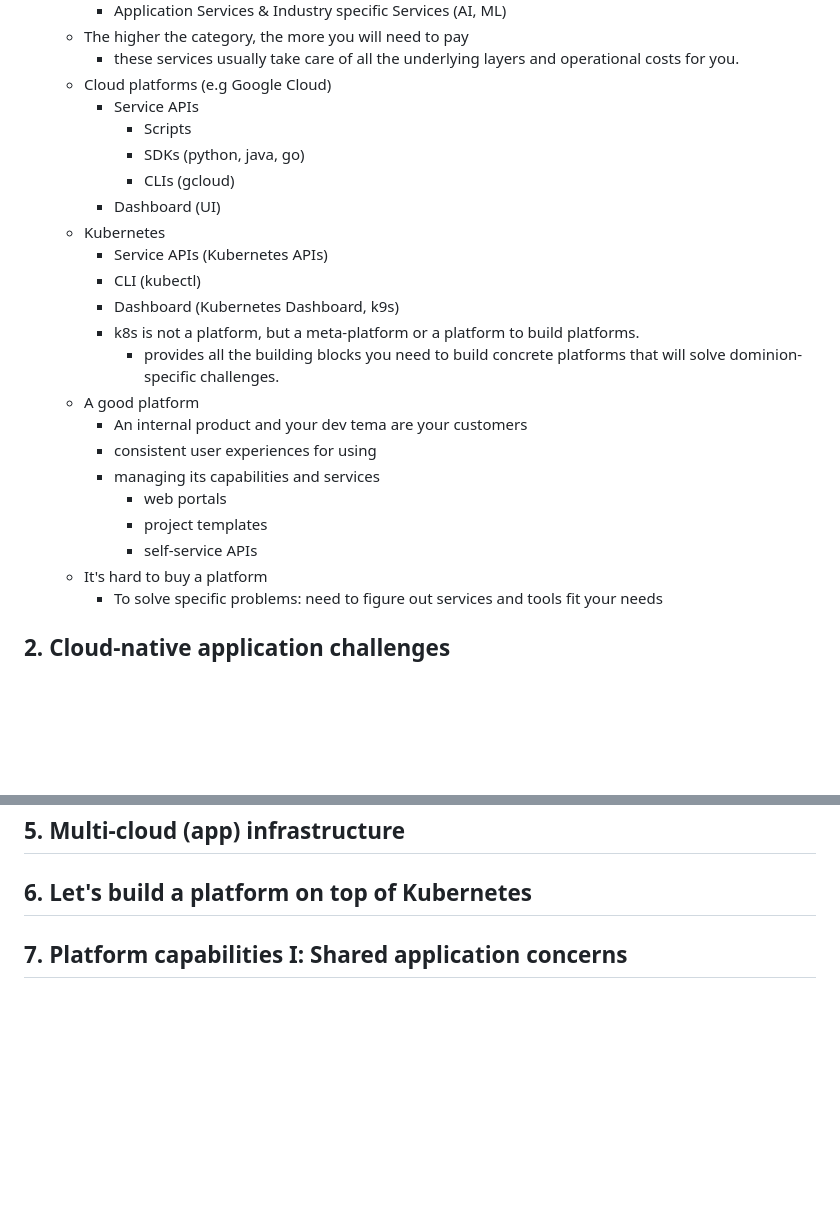
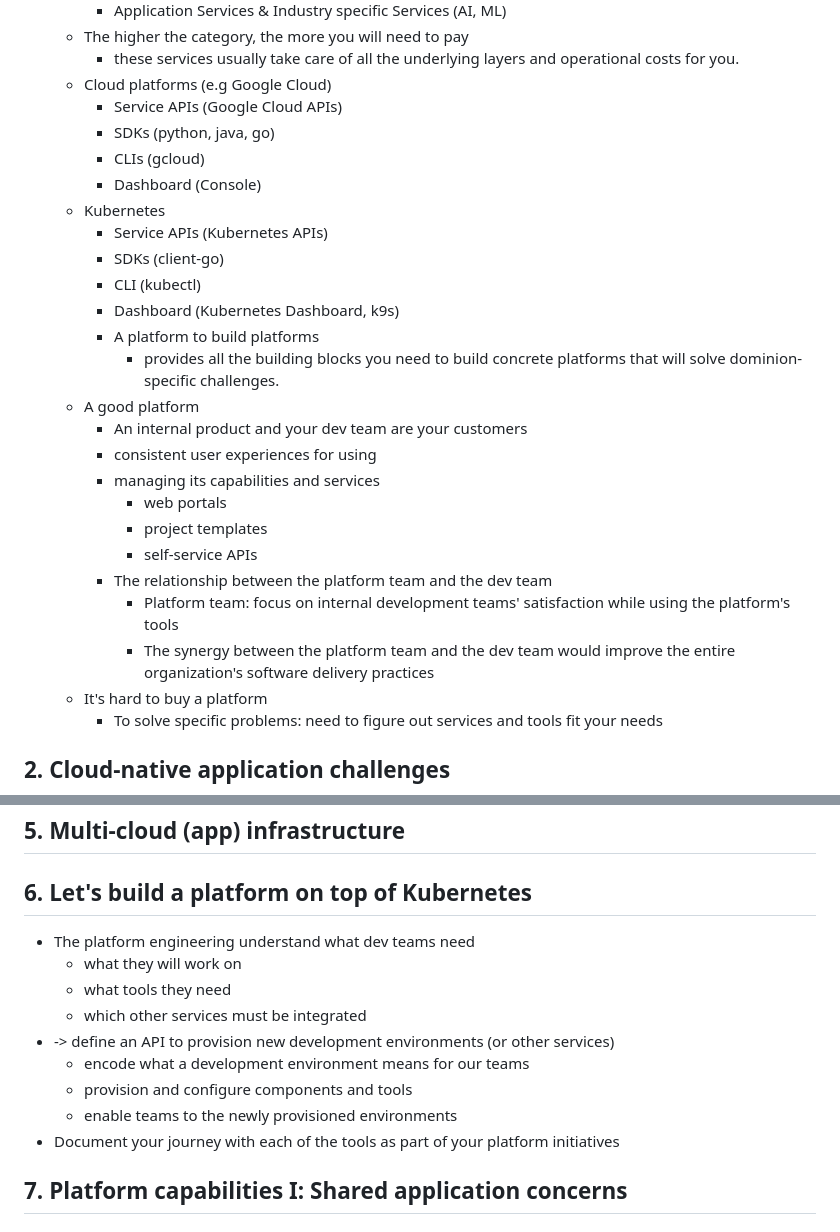
Before and after one commit to aibazhang/aibazhang.github.io, a Markdown page: md/tech/platform_engineering_on_kubernetes.md, 2 parts joined by grey strips. Rendered like a GitHub page; blank space fills up the shorter version.

```diff
--- a/md/tech/platform_engineering_on_kubernetes.md
+++ b/md/tech/platform_engineering_on_kubernetes.md
@@ -18,24 +18,27 @@
   - The higher the category, the more you will need to pay
     - these services usually take care of all the underlying layers and operational costs for you.
   - Cloud platforms (e.g Google Cloud)
-    - Service APIs
-      - Scripts
-      - SDKs (python, java, go)
-      - CLIs (gcloud)
-    - Dashboard (UI)
+    - Service APIs (Google Cloud APIs)
+    - SDKs (python, java, go)
+    - CLIs (gcloud)
+    - Dashboard (Console)
   - Kubernetes
     - Service APIs (Kubernetes APIs)
+    - SDKs (client-go)
     - CLI (kubectl)
     - Dashboard (Kubernetes Dashboard, k9s)
-    - k8s is not a platform, but a meta-platform or a platform to build platforms.
+    - A platform to build platforms
       - provides all the building blocks you need to build concrete platforms that will solve dominion-specific challenges.
   - A good platform
-    - An internal product and your dev tema are your customers
+    - An internal product and your dev team are your customers
     - consistent user experiences for using
     - managing its capabilities and services
       - web portals
       - project templates
       - self-service APIs
+    - The relationship between the platform team and the dev team
+      - Platform team: focus on internal development teams' satisfaction while using the platform's tools
+      - The synergy between the platform team and the dev team would improve the entire organization's software delivery practices
   - It's hard to buy a platform
     - To solve specific problems: need to figure out services and tools fit your needs
 
@@ -69,6 +72,16 @@
 
 ## 6. Let's build a platform on top of Kubernetes
 
+- The platform engineering understand what dev teams need
+  - what they will work on
+  - what tools they need
+  - which other services must be integrated
+- -> define an API to provision new development environments (or other services)
+  - encode what a development environment means for our teams
+  - provision and configure components and tools
+  - enable teams to the newly provisioned environments
+- Document your journey with each of the tools as part of your platform initiatives
+
 ## 7. Platform capabilities I: Shared application concerns
 
 ## 8. Platform capabilities II: Enabling teams to experiment
```
